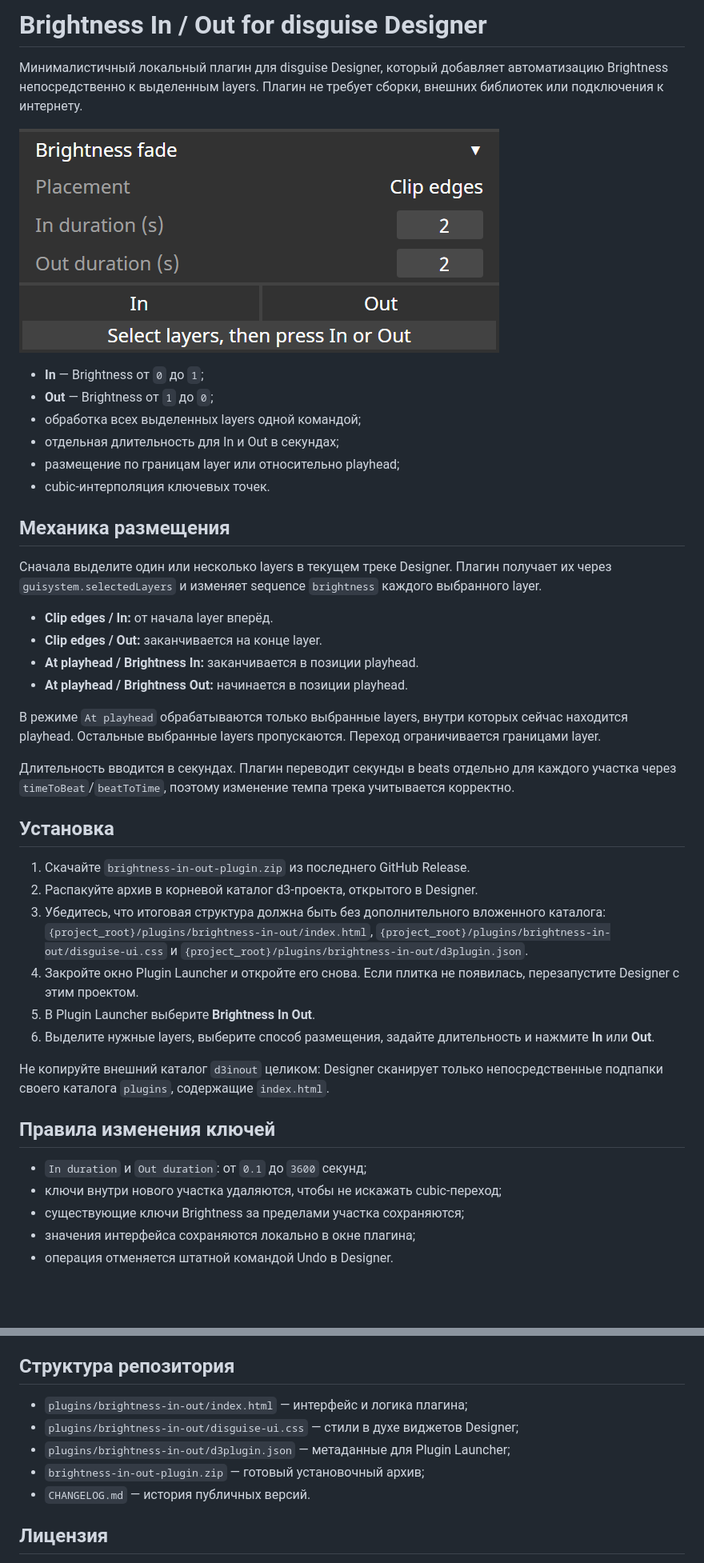
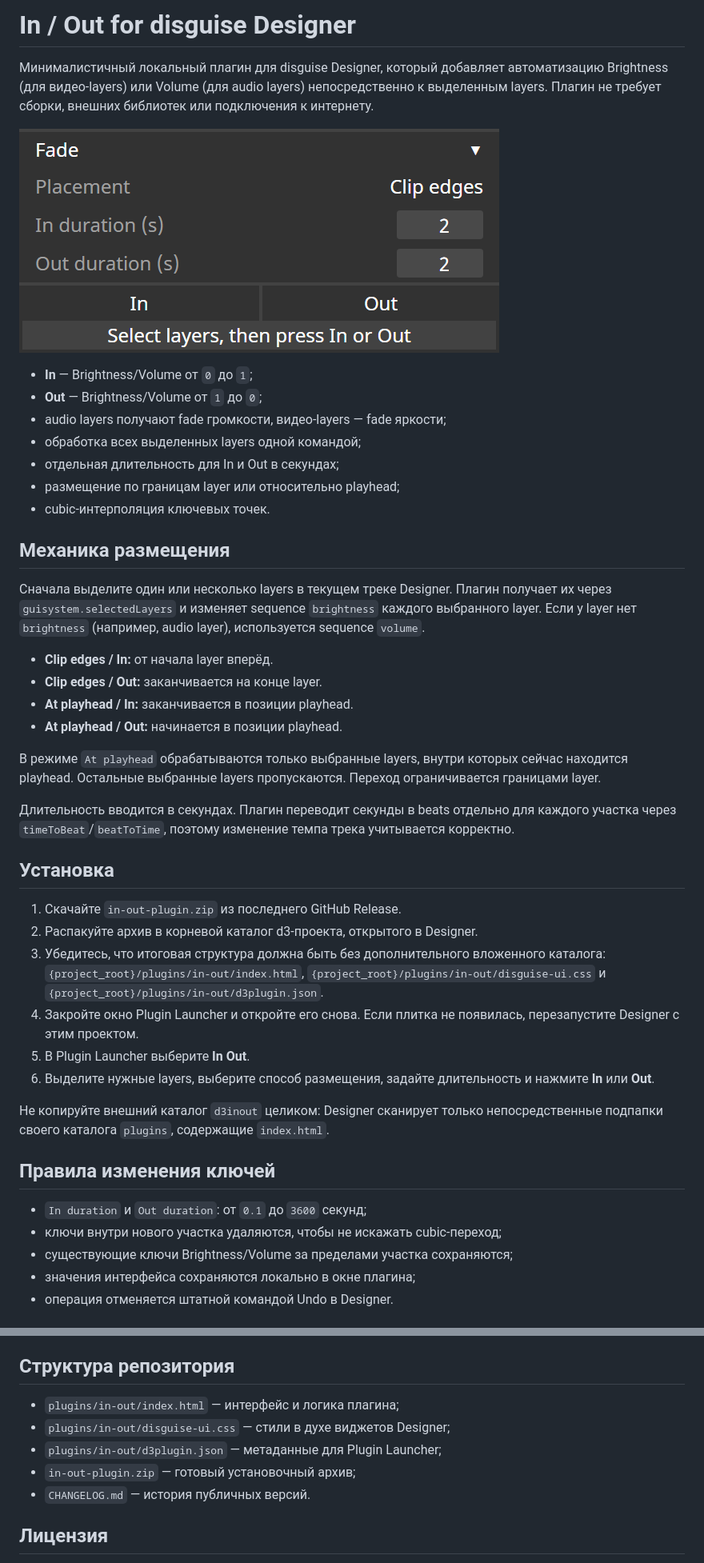
Before and after one commit to gri-i/d3inout, a Markdown page: README.md, 2 parts joined by grey strips. Shown: that part at 80% size. GitHub-like rendering; pictures changed too: docs/interface.png; blank space fills up the shorter version.

```diff
--- a/README.md
+++ b/README.md
@@ -1,6 +1,7 @@
-# Brightness In / Out for disguise Designer
+# In / Out for disguise Designer
 
 Минималистичный локальный плагин для disguise Designer, который добавляет
-автоматизацию Brightness непосредственно к выделенным layers. Плагин не
+автоматизацию Brightness (для видео-layers) или Volume (для audio layers)
+непосредственно к выделенным layers. Плагин не
 требует сборки, внешних библиотек или подключения к интернету.
 
@@ -8,6 +9,7 @@
 
-- **In** — Brightness от `0` до `1`;
-- **Out** — Brightness от `1` до `0`;
+- **In** — Brightness/Volume от `0` до `1`;
+- **Out** — Brightness/Volume от `1` до `0`;
+- audio layers получают fade громкости, видео-layers — fade яркости;
 - обработка всех выделенных layers одной командой;
 - отдельная длительность для In и Out в секундах;
 - размещение по границам layer или относительно playhead;
@@ -17,12 +19,13 @@
 
 Сначала выделите один или несколько layers в текущем треке Designer. Плагин
 получает их через `guisystem.selectedLayers` и изменяет sequence `brightness`
-каждого выбранного layer.
+каждого выбранного layer. Если у layer нет `brightness` (например, audio
+layer), используется sequence `volume`.
 
 - **Clip edges / In:** от начала layer вперёд.
 - **Clip edges / Out:** заканчивается на конце layer.
-- **At playhead / Brightness In:** заканчивается в позиции playhead.
-- **At playhead / Brightness Out:** начинается в позиции playhead.
+- **At playhead / In:** заканчивается в позиции playhead.
+- **At playhead / Out:** начинается в позиции playhead.
 
 В режиме `At playhead` обрабатываются только выбранные layers, внутри которых
 сейчас находится playhead. Остальные выбранные layers пропускаются. Переход
@@ -34,16 +37,16 @@
 
 ## Установка
 
-1. Скачайте `brightness-in-out-plugin.zip` из последнего GitHub Release.
+1. Скачайте `in-out-plugin.zip` из последнего GitHub Release.
 2. Распакуйте архив в корневой каталог d3-проекта, открытого в Designer.
 3. Убедитесь, что итоговая
    структура должна быть без дополнительного вложенного каталога:
-   `{project_root}/plugins/brightness-in-out/index.html`,
-   `{project_root}/plugins/brightness-in-out/disguise-ui.css` и
-   `{project_root}/plugins/brightness-in-out/d3plugin.json`.
+   `{project_root}/plugins/in-out/index.html`,
+   `{project_root}/plugins/in-out/disguise-ui.css` и
+   `{project_root}/plugins/in-out/d3plugin.json`.
 4. Закройте окно Plugin Launcher и откройте его снова. Если
    плитка не появилась, перезапустите Designer с этим проектом.
-5. В Plugin Launcher выберите **Brightness In Out**.
+5. В Plugin Launcher выберите **In Out**.
 6. Выделите нужные layers, выберите способ размещения, задайте длительность и
    нажмите **In** или **Out**.
 
@@ -54,7 +57,7 @@
 
 - `In duration` и `Out duration`: от `0.1` до `3600` секунд;
 - ключи внутри нового участка удаляются, чтобы не искажать cubic-переход;
-- существующие ключи Brightness за пределами участка сохраняются;
+- существующие ключи Brightness/Volume за пределами участка сохраняются;
 - значения интерфейса сохраняются локально в окне плагина;
 - операция отменяется штатной командой Undo в Designer.
 
@@ -72,10 +75,10 @@
 
 ## Структура репозитория
 
-- `plugins/brightness-in-out/index.html` — интерфейс и логика плагина;
-- `plugins/brightness-in-out/disguise-ui.css` — стили в духе виджетов Designer;
-- `plugins/brightness-in-out/d3plugin.json` — метаданные для Plugin Launcher;
-- `brightness-in-out-plugin.zip` — готовый установочный архив;
+- `plugins/in-out/index.html` — интерфейс и логика плагина;
+- `plugins/in-out/disguise-ui.css` — стили в духе виджетов Designer;
+- `plugins/in-out/d3plugin.json` — метаданные для Plugin Launcher;
+- `in-out-plugin.zip` — готовый установочный архив;
 - `CHANGELOG.md` — история публичных версий.
 
 ## Лицензия
```
Also changed, not shown: other parts of README.md (+1 -1 lines), CHANGELOG.md (+7 -0 lines), 8 other files.
